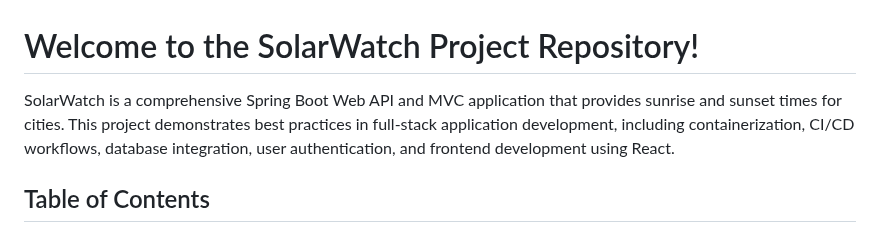
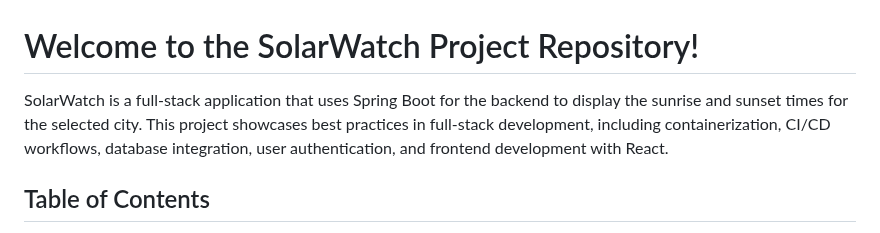
Before and after one commit to CodecoolGlobal/solar-watch-security-java-keszegroland, a Markdown page: README.md, the part around the change. GitHub-like rendering.

Commit message:
refactor readme description

```diff
--- a/README.md
+++ b/README.md
@@ -1,6 +1,6 @@
 # Welcome to the SolarWatch Project Repository!
 
-SolarWatch is a comprehensive Spring Boot Web API and MVC application that provides sunrise and sunset times for cities. This project demonstrates best practices in full-stack application development, including containerization, CI/CD workflows, database integration, user authentication, and frontend development using React.
+SolarWatch is a full-stack application that uses Spring Boot for the backend to display the sunrise and sunset times for the selected city. This project showcases best practices in full-stack development, including containerization, CI/CD workflows, database integration, user authentication, and frontend development with React.
 
 ## Table of Contents
 - [Overview](#overview)
```
